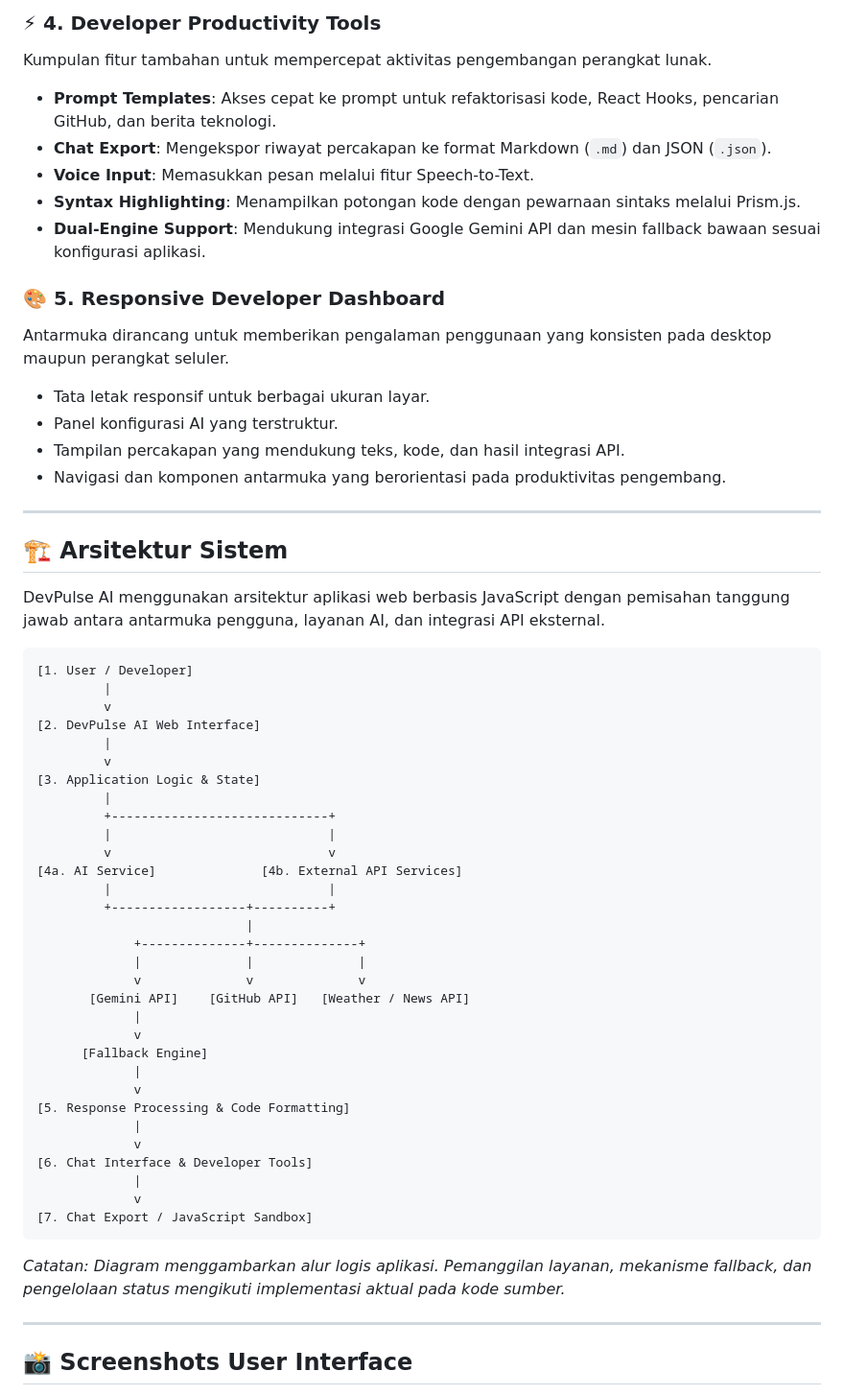
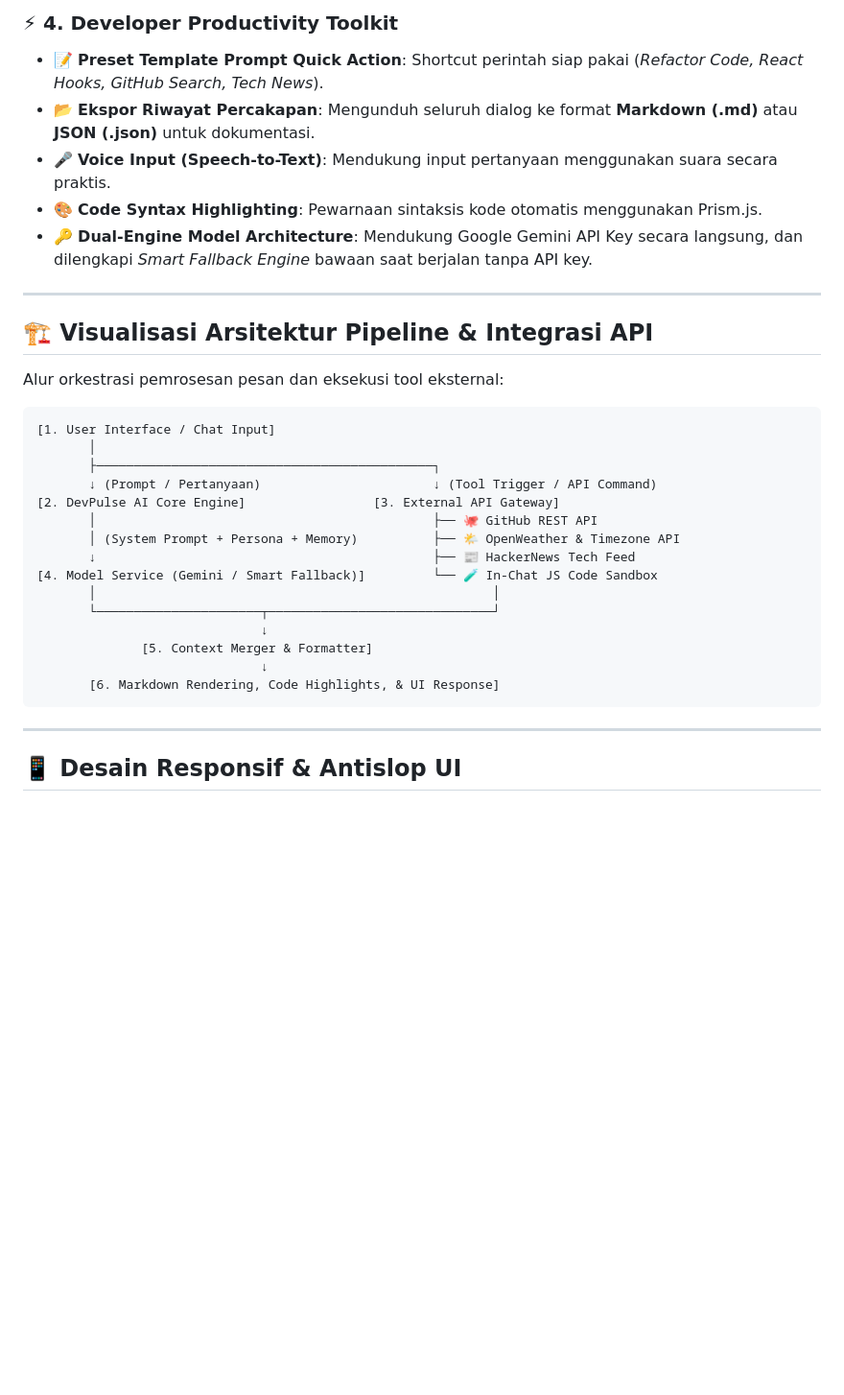
Before and after one commit to khalilurrahmanmahdi12/AI-Productivity-and-AI-API-Integration-for-Developers, a Markdown page: README.md, the part around one of its changes. Shown at 96% size. Drawn GitHub-style; blank space fills up the shorter version.

````diff
--- a/README.md
+++ b/README.md
@@ -59,65 +55,35 @@ Integrasi layanan eksternal untuk menyediakan informasi dan alat bantu pengemban
-### ⚡ 4. Developer Productivity Tools
-
-Kumpulan fitur tambahan untuk mempercepat aktivitas pengembangan perangkat lunak.
-
-- **Prompt Templates**: Akses cepat ke prompt untuk refaktorisasi kode, React Hooks, pencarian GitHub, dan berita teknologi.
-- **Chat Export**: Mengekspor riwayat percakapan ke format Markdown (`.md`) dan JSON (`.json`).
-- **Voice Input**: Memasukkan pesan melalui fitur Speech-to-Text.
-- **Syntax Highlighting**: Menampilkan potongan kode dengan pewarnaan sintaks melalui Prism.js.
-- **Dual-Engine Support**: Mendukung integrasi Google Gemini API dan mesin fallback bawaan sesuai konfigurasi aplikasi.
-
-### 🎨 5. Responsive Developer Dashboard
-
-Antarmuka dirancang untuk memberikan pengalaman penggunaan yang konsisten pada desktop maupun perangkat seluler.
-
-- Tata letak responsif untuk berbagai ukuran layar.
-- Panel konfigurasi AI yang terstruktur.
-- Tampilan percakapan yang mendukung teks, kode, dan hasil integrasi API.
-- Navigasi dan komponen antarmuka yang berorientasi pada produktivitas pengembang.
+### ⚡ 4. Developer Productivity Toolkit
+- 📝 **Preset Template Prompt Quick Action**: Shortcut perintah siap pakai (*Refactor Code, React Hooks, GitHub Search, Tech News*).
+- 📂 **Ekspor Riwayat Percakapan**: Mengunduh seluruh dialog ke format **Markdown (.md)** atau **JSON (.json)** untuk dokumentasi.
+- 🎤 **Voice Input (Speech-to-Text)**: Mendukung input pertanyaan menggunakan suara secara praktis.
+- 🎨 **Code Syntax Highlighting**: Pewarnaan sintaksis kode otomatis menggunakan Prism.js.
+- 🔑 **Dual-Engine Model Architecture**: Mendukung Google Gemini API Key secara langsung, dan dilengkapi *Smart Fallback Engine* bawaan saat berjalan tanpa API key.
 
 ---
 
-## 🏗️ Arsitektur Sistem
+## 🏗️ Visualisasi Arsitektur Pipeline & Integrasi API
 
-DevPulse AI menggunakan arsitektur aplikasi web berbasis JavaScript dengan pemisahan tanggung jawab antara antarmuka pengguna, layanan AI, dan integrasi API eksternal.
+Alur orkestrasi pemrosesan pesan dan eksekusi tool eksternal:
 
 ```text
-[1. User / Developer]
-         |
-         v
-[2. DevPulse AI Web Interface]
-         |
-         v
-[3. Application Logic & State]
-         |
-         +-----------------------------+
-         |                             |
-         v                             v
-[4a. AI Service]              [4b. External API Services]
-         |                             |
-         +------------------+----------+
-                            |
-             +--------------+--------------+
-             |              |              |
-             v              v              v
-       [Gemini API]    [GitHub API]   [Weather / News API]
-             |
-             v
-      [Fallback Engine]
-             |
-             v
-[5. Response Processing & Code Formatting]
-             |
-             v
-[6. Chat Interface & Developer Tools]
-             |
-             v
-[7. Chat Export / JavaScript Sandbox]
+[1. User Interface / Chat Input]
+       │
+       ├─────────────────────────────────────────────┐
+       ↓ (Prompt / Pertanyaan)                       ↓ (Tool Trigger / API Command)
+[2. DevPulse AI Core Engine]                 [3. External API Gateway]
+       │                                             ├── 🐙 GitHub REST API
+       │ (System Prompt + Persona + Memory)          ├── 🌤️ OpenWeather & Timezone API
+       ↓                                             ├── 📰 HackerNews Tech Feed
+[4. Model Service (Gemini / Smart Fallback)]         └── 🧪 In-Chat JS Code Sandbox
+       │                                                     │
+       └──────────────────────┬──────────────────────────────┘
+                              ↓
+              [5. Context Merger & Formatter]
+                              ↓
+       [6. Markdown Rendering, Code Highlights, & UI Response]
 ```
-
-*Catatan: Diagram menggambarkan alur logis aplikasi. Pemanggilan layanan, mekanisme fallback, dan pengelolaan status mengikuti implementasi aktual pada kode sumber.*
 
 ---
 
-## 📸 Screenshots User Interface
+## 📱 Desain Responsif & Antislop UI
 
````
Also changed, not shown: other parts of README.md (+89 -137 lines).
